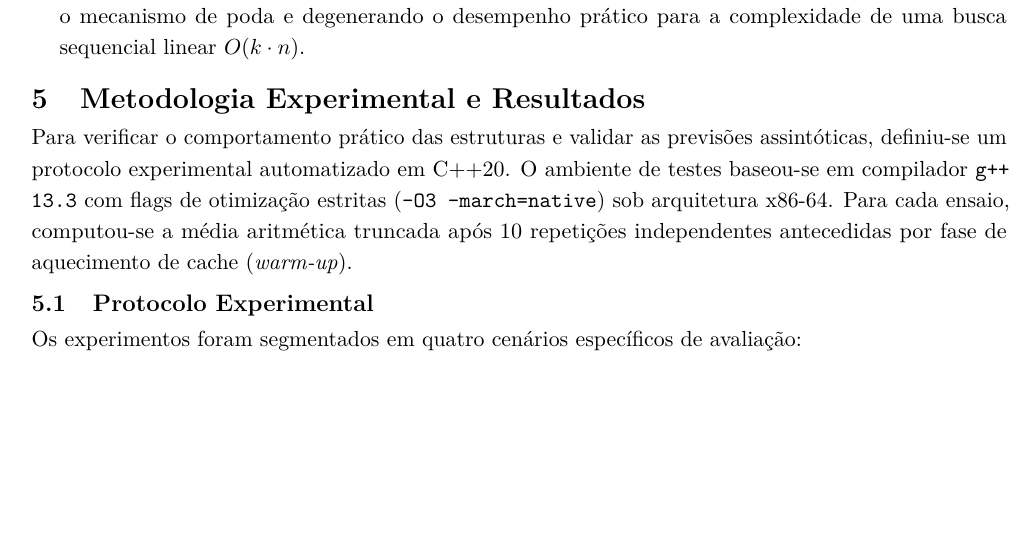
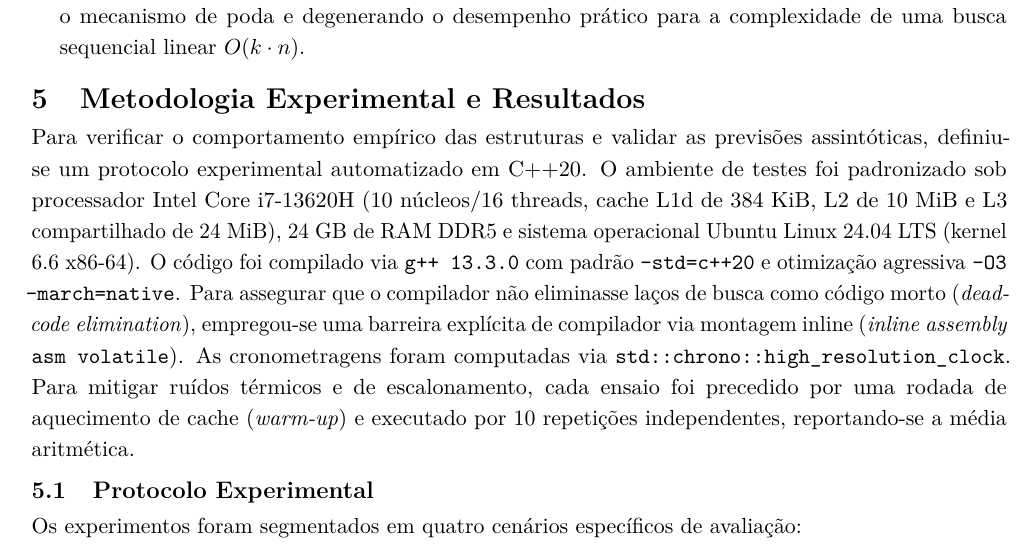
Before and after one commit to peixotoigor/AEDESII-Arvores, a LaTeX paper (main.tex): part of page 8 of 12, cut so that both start at the same text, the shorter picture padded with empty space. Compiled offline with pdfLaTeX.

Commit message:
Refinamento metodologico: especificacao de hardware, compilador e ambiente de execucao

```diff
--- a/main.tex
+++ b/main.tex
@@ -596,7 +596,7 @@ A análise teórica revela distinções profundas entre as classes de complexida
 
 \section{Metodologia Experimental e Resultados}
 
-Para verificar o comportamento prático das estruturas e validar as previsões assintóticas, definiu-se um protocolo experimental automatizado em C++20. O ambiente de testes baseou-se em compilador \texttt{g++ 13.3} com flags de otimização estritas (\texttt{-O3 -march=native}) sob arquitetura x86-64. Para cada ensaio, computou-se a média aritmética truncada após 10 repetições independentes antecedidas por fase de aquecimento de cache (\textit{warm-up}).
+Para verificar o comportamento empírico das estruturas e validar as previsões assintóticas, definiu-se um protocolo experimental automatizado em C++20. O ambiente de testes foi padronizado sob processador Intel Core i7-13620H (10 núcleos/16 threads, cache L1d de 384~KiB, L2 de 10~MiB e L3 compartilhado de 24~MiB), 24~GB de RAM DDR5 e sistema operacional Ubuntu Linux 24.04 LTS (kernel 6.6 x86-64). O código foi compilado via \texttt{g++ 13.3.0} com padrão \texttt{-std=c++20} e otimização agressiva \texttt{-O3 -march=native}. Para assegurar que o compilador não eliminasse laços de busca como código morto (\textit{dead-code elimination}), empregou-se uma barreira explícita de compilador via montagem inline (\textit{inline assembly} \texttt{asm volatile}). As cronometragens foram computadas via \texttt{std::chrono::high\_resolution\_clock}. Para mitigar ruídos térmicos e de escalonamento, cada ensaio foi precedido por uma rodada de aquecimento de cache (\textit{warm-up}) e executado por 10 repetições independentes, reportando-se a média aritmética.
 
 \subsection{Protocolo Experimental}
 Os experimentos foram segmentados em quatro cenários específicos de avaliação:
```
Also changed, not shown: main.pdf.
